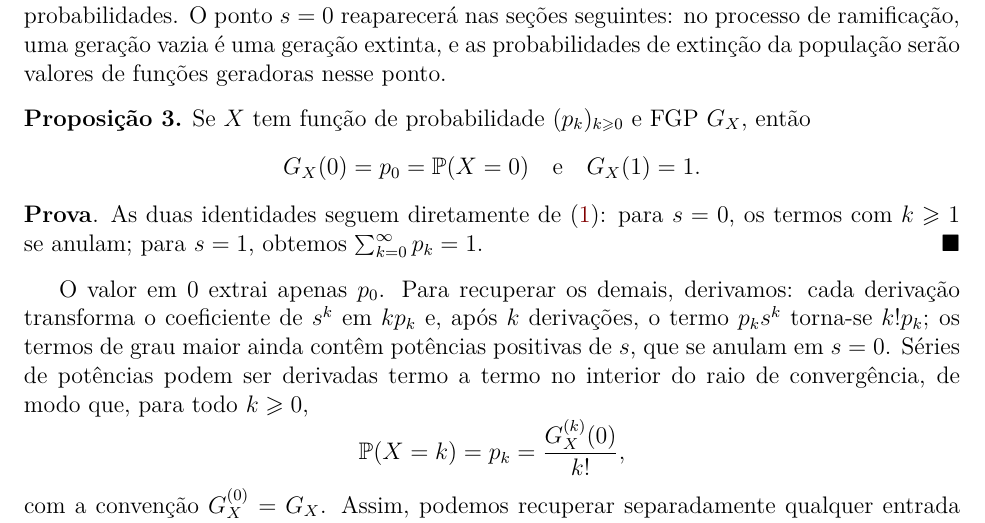
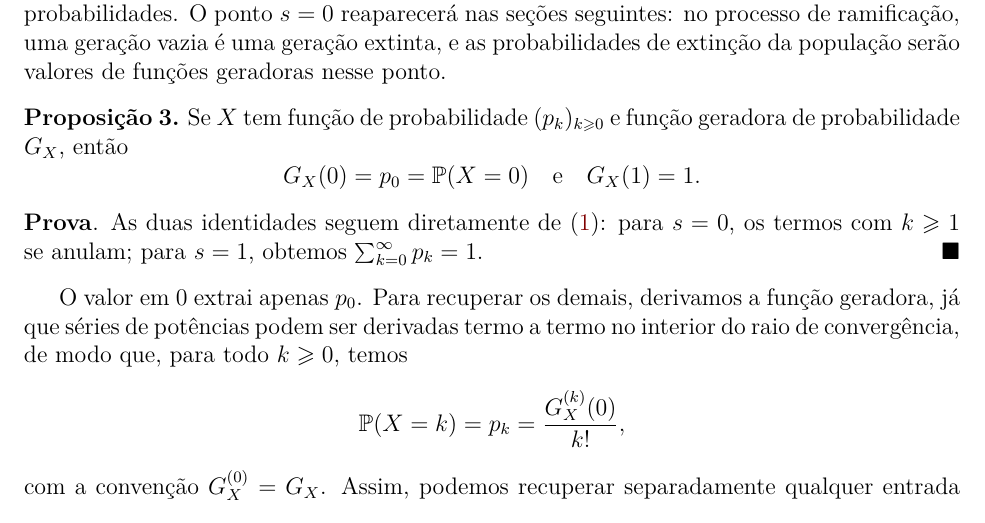
Before and after one commit to leandro-mat/MProb, a LaTeX paper (processo-ramificacao/processo-ramificacao.tex): part of page 4 of 23, cut so that both start at the same text. Compiled offline with pdfLaTeX; a LaTeX package or settings file that is missing is left out.

Commit message:
Expande a sigla FGP e simplifica o texto das derivadas em zero

```diff
--- a/processo-ramificacao/processo-ramificacao.tex
+++ b/processo-ramificacao/processo-ramificacao.tex
@@ -410,7 +410,8 @@ geração extinta, e as probabilidades de extinção da população serão
 valores de funções geradoras nesse ponto.
 
 \begin{proposition}\label{prop:fgp-basica}
-Se $X$ tem função de probabilidade $(p_k)_{k\geqslant 0}$ e FGP $G_X$, então
+Se $X$ tem função de probabilidade $(p_k)_{k\geqslant 0}$ e
+função geradora de probabilidade $G_X$, então
 \[
 G_X(0)=p_0=\mathbb{P}(X=0)
 \quad\text{e}\quad
@@ -424,16 +425,15 @@ termos com $k\geqslant 1$ se anulam; para $s=1$, obtemos
 $\sum_{k=0}^{\infty}p_k=1$.
 \end{proof}
 
-O valor em $0$ extrai apenas $p_0$. Para recuperar os demais, derivamos: cada
-derivação transforma o coeficiente de $s^k$ em $kp_k$ e, após $k$ derivações, o
-termo $p_k s^k$ torna-se $k!p_k$; os termos de grau maior ainda contêm potências
-positivas de $s$, que se anulam em $s=0$. Séries de potências podem ser derivadas
+O valor em $0$ extrai apenas $p_0$. Para recuperar os demais, derivamos a função geradora,
+já que séries de potências podem ser derivadas
 termo a termo no interior do raio de convergência, de modo que, para todo $k\geqslant 0$,
+temos
 \[
 \mathbb{P}(X=k)=p_k=\frac{G_X^{(k)}(0)}{k!},
 \]
 com a convenção $G_X^{(0)}=G_X$. Assim, podemos recuperar separadamente qualquer
-entrada da função de probabilidade a partir da FGP.
+entrada da função de probabilidade a partir da função geradora de probabilidade.
 
 \medskip
 
```
Also changed, not shown: processo-ramificacao/processo-ramificacao.pdf.
